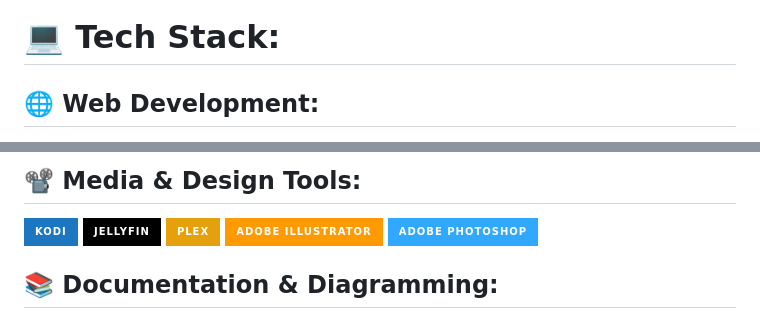
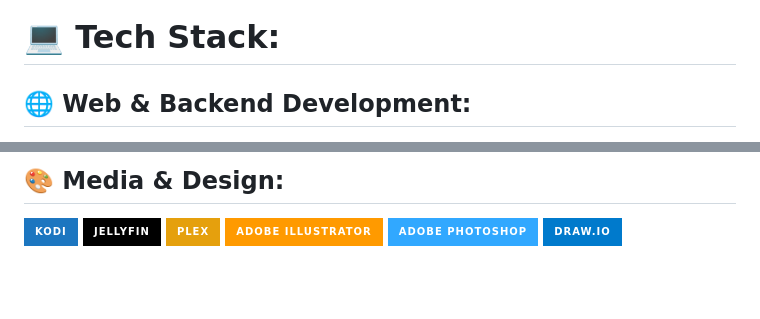
Before and after one commit to iriyasat/iriyasat, a Markdown page: README.md, 2 parts joined by grey strips. Drawn GitHub-style; badges without logos; blank space fills up the shorter version.

```diff
--- a/README.md
+++ b/README.md
@@ -7,7 +7,7 @@
 
 # 💻 Tech Stack:
 
-## 🌐 Web Development:
+## 🌐 Web & Backend Development:
 [![HTML5](https://img.shields.io/badge/html5-%23E34F26.svg?style=for-the-badge&logo=html5&logoColor=white)](https://developer.mozilla.org/en-US/docs/Web/HTML)
 [![JavaScript](https://img.shields.io/badge/javascript-%23323330.svg?style=for-the-badge&logo=javascript&logoColor=%23F7DF1E)](https://developer.mozilla.org/en-US/docs/Web/JavaScript)
 [![Bootstrap 5](https://img.shields.io/badge/bootstrap5-%23563D7C.svg?style=for-the-badge&logo=bootstrap&logoColor=white)](https://getbootstrap.com/)
@@ -31,10 +28,8 @@
 
-## 📽️ Media & Design Tools:
+## 🎨 Media & Design:
 [![Kodi](https://img.shields.io/badge/kodi-%231C76C0.svg?style=for-the-badge&logo=kodi&logoColor=white)](https://kodi.tv/)
 [![Jellyfin](https://img.shields.io/badge/jellyfin-%23000.svg?style=for-the-badge&logo=jellyfin&logoColor=white)](https://jellyfin.org/)
 [![Plex](https://img.shields.io/badge/plex-%23E5A00D.svg?style=for-the-badge&logo=plex&logoColor=white)](https://www.plex.tv/)
 [![Adobe Illustrator](https://img.shields.io/badge/adobe%20illustrator-%23FF9A00.svg?style=for-the-badge&logo=adobe%20illustrator&logoColor=white)](https://www.adobe.com/products/illustrator.html)
 [![Adobe Photoshop](https://img.shields.io/badge/adobe%20photoshop-%2331A8FF.svg?style=for-the-badge&logo=adobe%20photoshop&logoColor=white)](https://www.adobe.com/products/photoshop.html)
-
-## 📚 Documentation & Diagramming:
 [![Draw.io](https://img.shields.io/badge/draw.io-%23007ACC.svg?style=for-the-badge&logo=draw-dot-io&logoColor=white)](https://app.diagrams.net/)
```
Also changed, not shown: other parts of README.md (+11 -13 lines).
